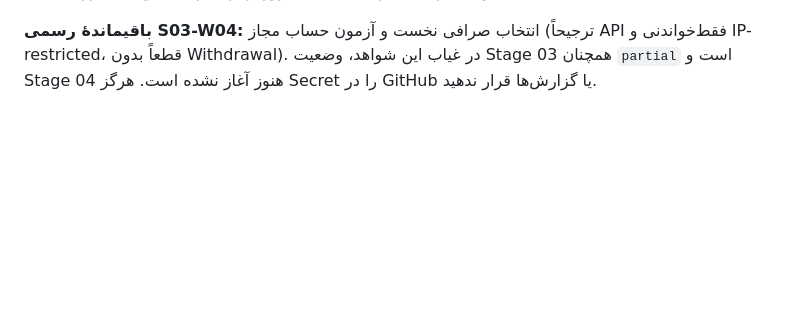
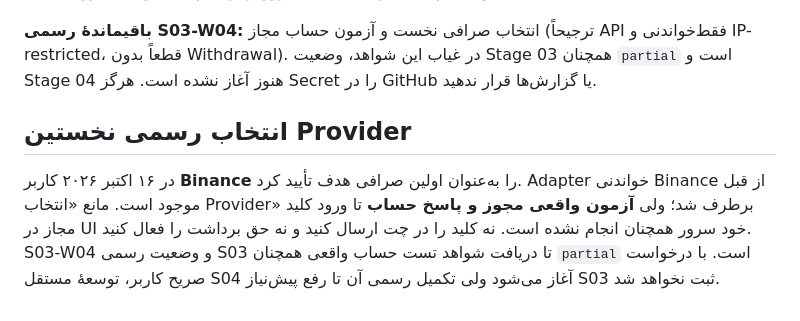
Before and after one commit to ostaddehdari/CryptoSniper, a Markdown page: docs/reports/stage-03.md, the part around the change. GitHub-like rendering; blank space fills up the shorter version.

Commit message:
استیج ۰۳: ثبت تأیید Binance به عنوان Provider نخست بدون ادعای آزمون واقعی

```diff
--- a/docs/reports/stage-03.md
+++ b/docs/reports/stage-03.md
@@ -66,3 +66,7 @@
 - Scope تأیید: **Nginx origin روی localhost و سرویس‌های سرور**. این گزارش جای آزمون دستی مرورگر از اینترنت عمومی یا بررسی Provider واقعی را نمی‌گیرد.
 
 **باقیماندهٔ رسمی S03-W04:** انتخاب صرافی نخست و آزمون حساب مجاز (ترجیحاً API فقط‌خواندنی و IP-restricted، قطعاً بدون Withdrawal). در غیاب این شواهد، وضعیت Stage 03 همچنان `partial` است و Stage 04 هنوز آغاز نشده است. هرگز Secret را در GitHub یا گزارش‌ها قرار ندهید.
+
+## انتخاب رسمی نخستین Provider
+
+در ۱۶ اکتبر ۲۰۲۶ کاربر **Binance** را به‌عنوان اولین صرافی هدف تأیید کرد. Adapter خواندنی Binance از قبل موجود است. مانع «انتخاب Provider» برطرف شد؛ ولی **آزمون واقعی مجوز و پاسخ حساب** تا ورود کلید مجاز در UI خود سرور همچنان انجام نشده است. نه کلید را در چت ارسال کنید و نه حق برداشت را فعال کنید. S03-W04 و وضعیت رسمی S03 تا دریافت شواهد تست حساب واقعی همچنان `partial` است. با درخواست صریح کاربر، توسعهٔ مستقل S04 آغاز می‌شود ولی تکمیل رسمی آن تا رفع پیش‌نیاز S03 ثبت نخواهد شد.
```
